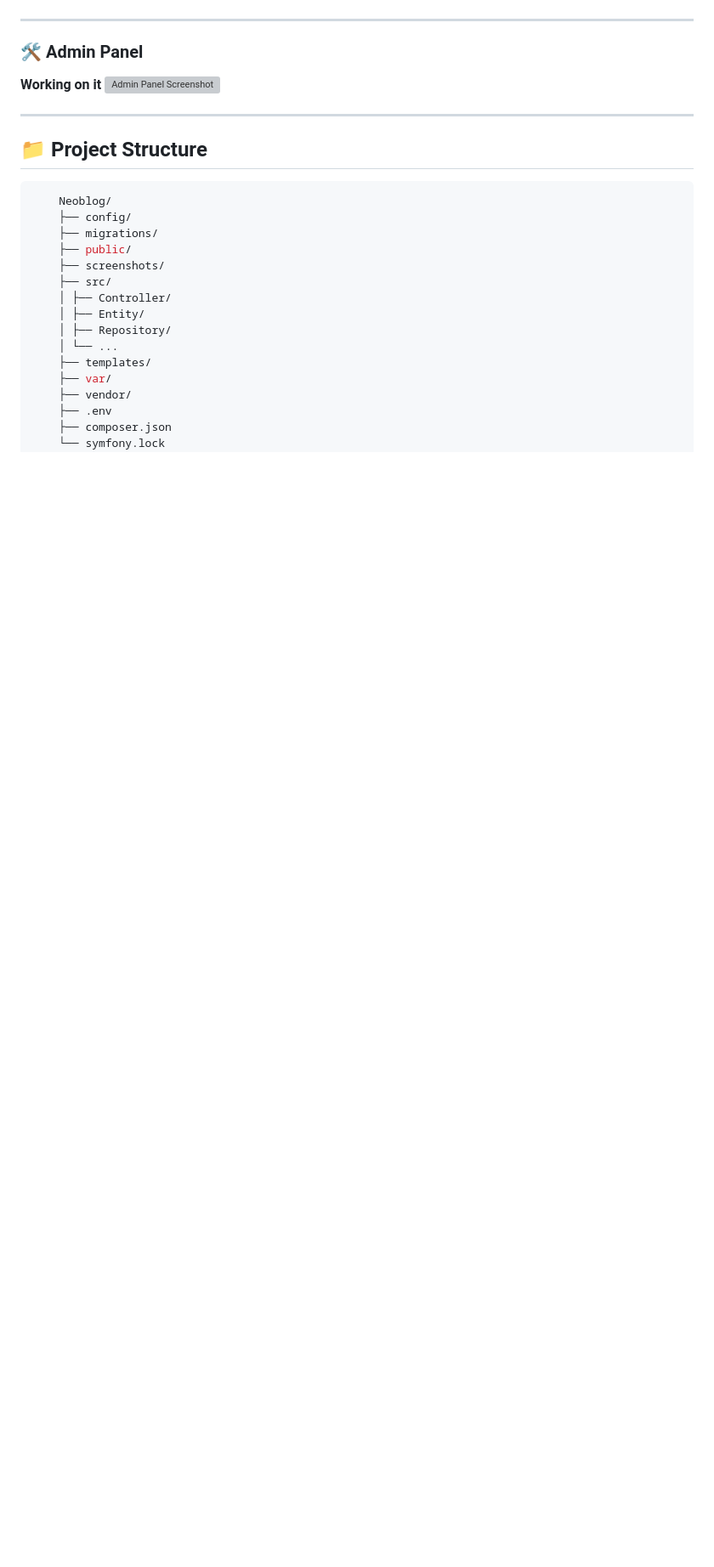
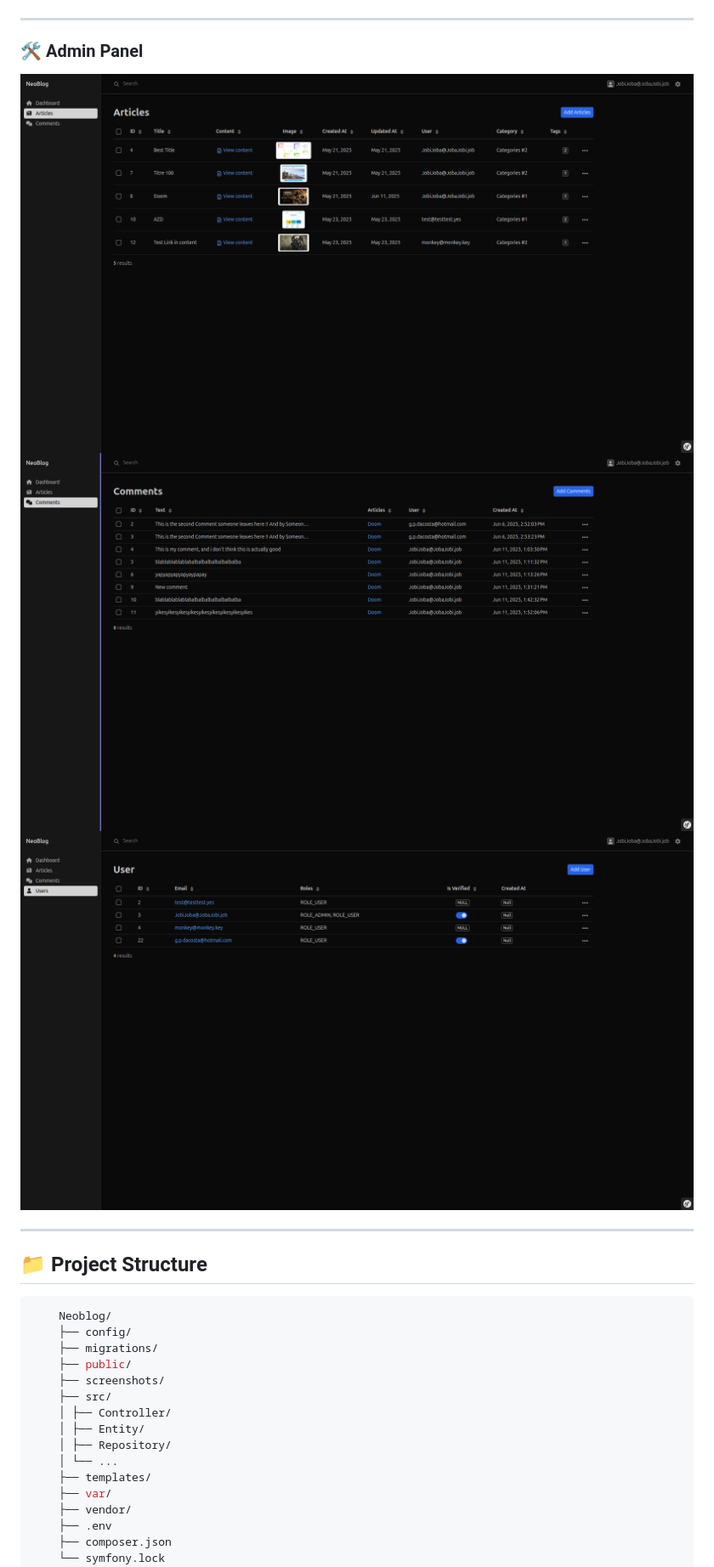
Before and after one commit to Hex-Umbra/Blog_Symfony, a Markdown page: README.md, the part around the change. Shown: that part at 85% size. Rendered like a GitHub page; pictures changed too: screenshots/admin_articles.png (added), screenshots/admin_comments.png (added), screenshots/admin_users.png (added); blank space fills up the shorter version; grey boxes are pictures that could not be loaded.

Commit message:
`Added admin crud controllers for comments and users. Updated Readme file for displaying the screenshots`

```diff
--- a/README.md
+++ b/README.md
@@ -99,8 +99,9 @@ Access the project at http://127.0.0.1:8000
 
 ### 🛠️ Admin Panel
 
-**Working on it**
-![Admin Panel Screenshot](screenshots/admin_panel.png)
+<img src="screenshots/admin_articles.png" alt="Admin Articles Screenshot" width="1000"/>
+<img src="screenshots/admin_comments.png" alt="Admin Comments Screenshot" width="1000"/>
+<img src="screenshots/admin_users.png" alt="Admin Users Screenshot" width="1000"/>
 
 ---
 
```
Also changed, not shown: 6 other files.
